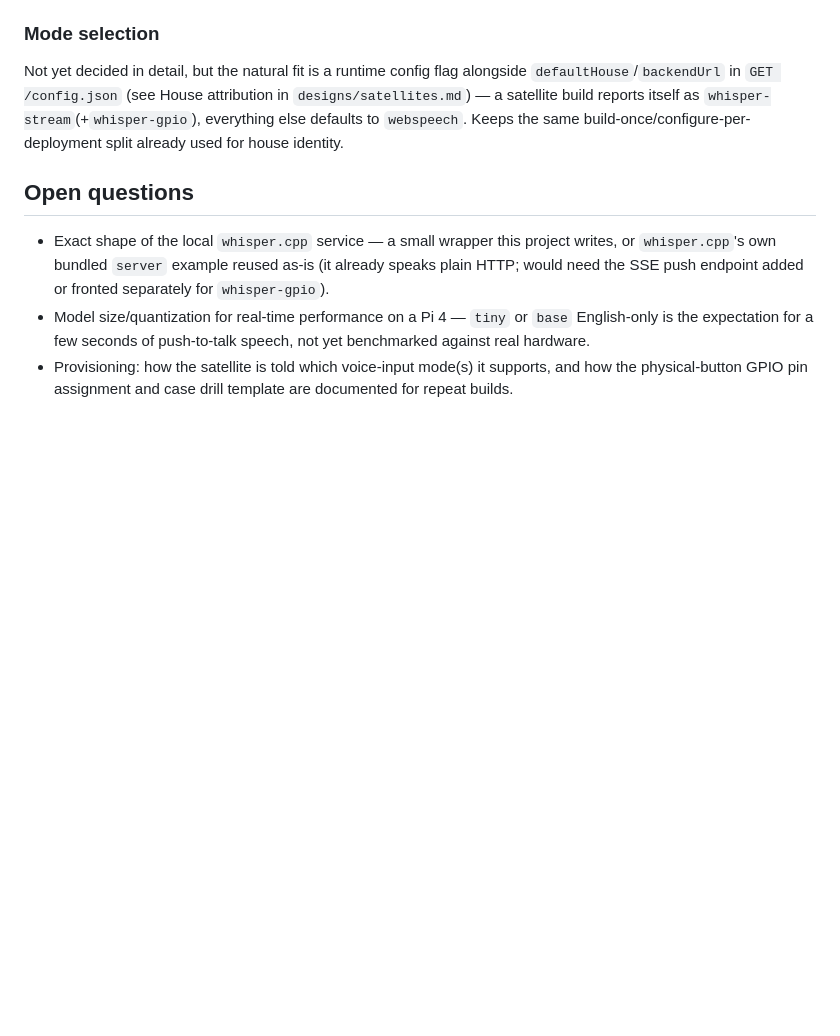
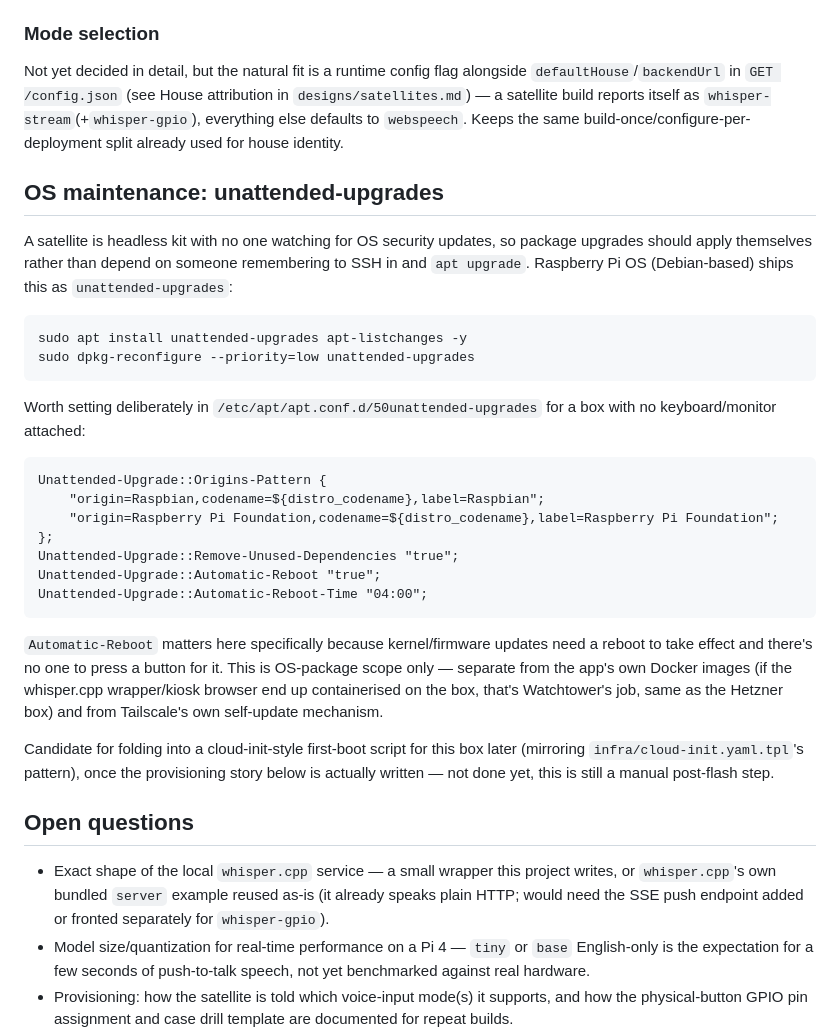
Before and after one commit to squaremo/capture, a Markdown page: designs/satellite-hardware.md, the part around the change. Rendered like a GitHub page; blank space fills up the shorter version.

Commit message:
Note satellite OS auto-update plan in design doc
Co-Authored-By: Claude Sonnet 5 <noreply@anthropic.com>
Claude-Session: https://claude.ai/code/session_015kraQptmKK75hwCJmKNr6x

````diff
--- a/designs/satellite-hardware.md
+++ b/designs/satellite-hardware.md
@@ -137,6 +137,43 @@ itself as `whisper-stream`(+`whisper-gpio`), everything else defaults to
 `webspeech`. Keeps the same build-once/configure-per-deployment split
 already used for house identity.
 
+## OS maintenance: unattended-upgrades
+
+A satellite is headless kit with no one watching for OS security updates,
+so package upgrades should apply themselves rather than depend on someone
+remembering to SSH in and `apt upgrade`. Raspberry Pi OS (Debian-based)
+ships this as `unattended-upgrades`:
+
+```bash
+sudo apt install unattended-upgrades apt-listchanges -y
+sudo dpkg-reconfigure --priority=low unattended-upgrades
+```
+
+Worth setting deliberately in `/etc/apt/apt.conf.d/50unattended-upgrades`
+for a box with no keyboard/monitor attached:
+
+```
+Unattended-Upgrade::Origins-Pattern {
+    "origin=Raspbian,codename=${distro_codename},label=Raspbian";
+    "origin=Raspberry Pi Foundation,codename=${distro_codename},label=Raspberry Pi Foundation";
+};
+Unattended-Upgrade::Remove-Unused-Dependencies "true";
+Unattended-Upgrade::Automatic-Reboot "true";
+Unattended-Upgrade::Automatic-Reboot-Time "04:00";
+```
+
+`Automatic-Reboot` matters here specifically because kernel/firmware
+updates need a reboot to take effect and there's no one to press a button
+for it. This is OS-package scope only — separate from the app's own
+Docker images (if the whisper.cpp wrapper/kiosk browser end up
+containerised on the box, that's Watchtower's job, same as the Hetzner
+box) and from Tailscale's own self-update mechanism.
+
+Candidate for folding into a cloud-init-style first-boot script for this
+box later (mirroring `infra/cloud-init.yaml.tpl`'s pattern), once the
+provisioning story below is actually written — not done yet, this is
+still a manual post-flash step.
+
 ## Open questions
 
 - Exact shape of the local `whisper.cpp` service — a small wrapper this
````
